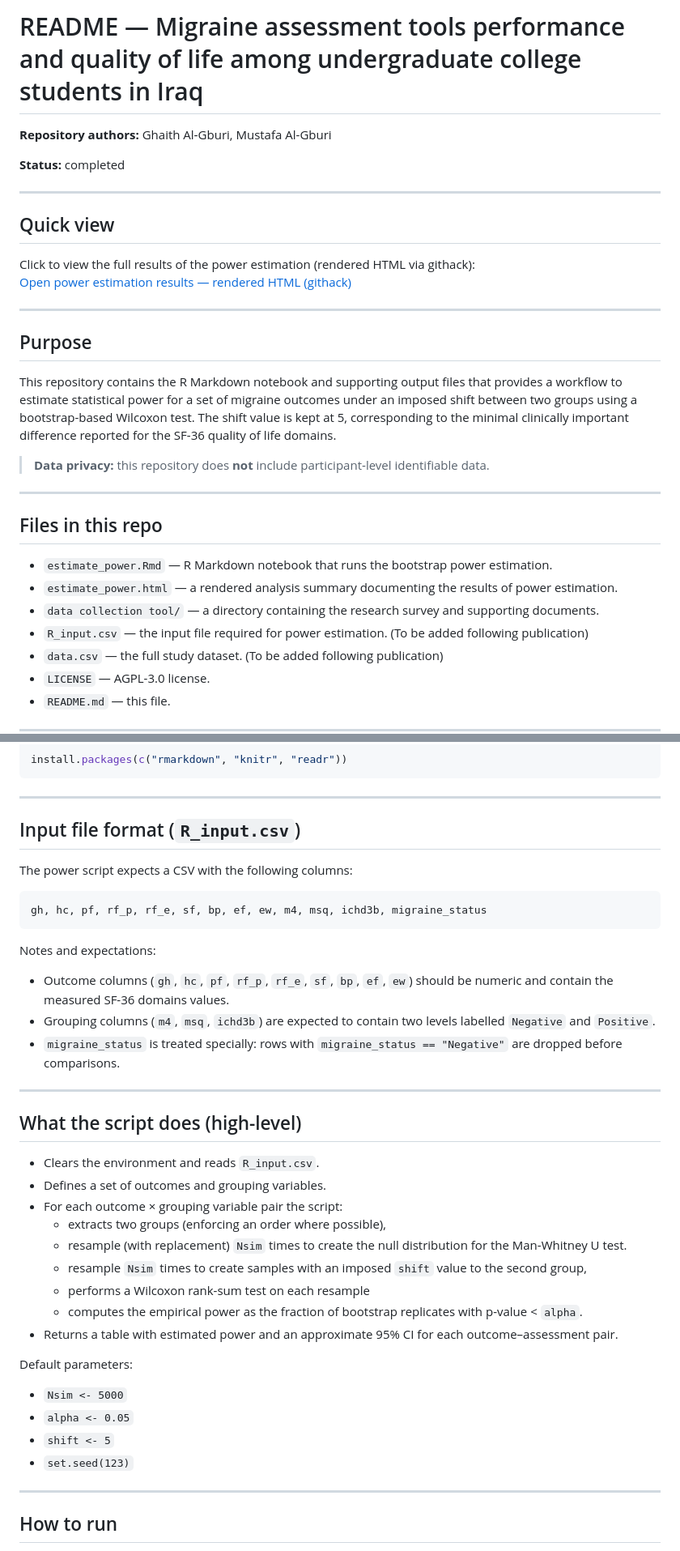
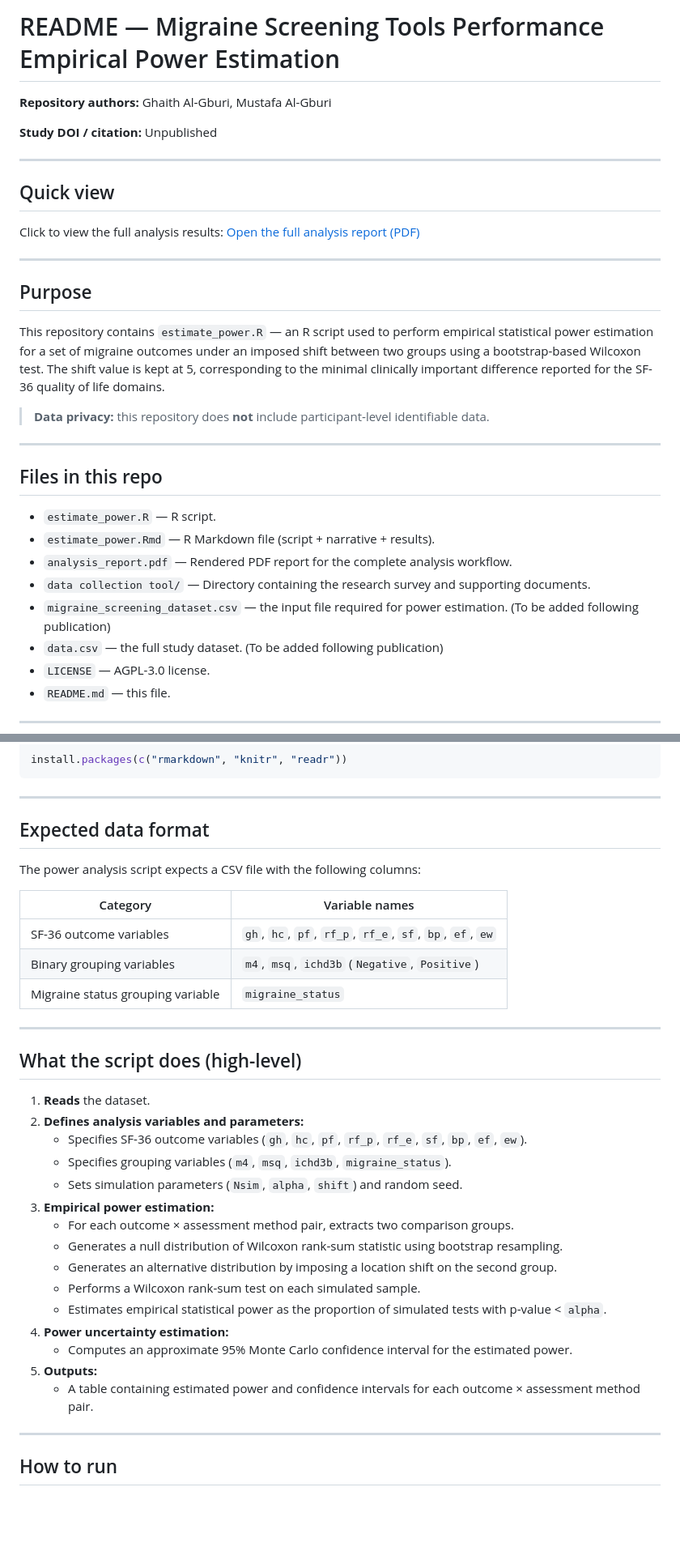
Before and after one commit to GhaithAl-Gburi/migraine-tools-performance, a Markdown page: README.md, 2 parts joined by grey strips. Shown at 81% size. Rendered like a GitHub page; blank space fills up the shorter version.

````diff
--- a/README.md
+++ b/README.md
@@ -1,29 +1,30 @@
-# README —  Migraine assessment tools performance and quality of life among undergraduate college students in Iraq
+# README —  Migraine Screening Tools Performance Empirical Power Estimation
 
 **Repository authors:** Ghaith Al‑Gburi, Mustafa Al-Gburi
 
-**Status:** completed
+**Study DOI / citation:** Unpublished
 
 ---
 
 ## Quick view
-Click to view the full results of the power estimation (rendered HTML via githack):
-[Open power estimation results — rendered HTML (githack)](https://raw.githack.com/GhaithAl-Gburi/migraine-tools-performance/main/estimate_power.html)
+Click to view the full analysis results:
+[Open the full analysis report (PDF)](https://raw.githack.com/GhaithAl-Gburi/migraine-tools-performance/main/analysis_report.pdf)
 
 ---
 
 ## Purpose
-This repository contains the R Markdown notebook and supporting output files that provides a workflow to estimate statistical power for a set of migraine outcomes under an imposed shift between two groups using a bootstrap-based Wilcoxon test. The shift value is kept at 5, corresponding to the minimal clinically important difference reported for the SF-36 quality of life domains.
+This repository contains `estimate_power.R` — an R script used to perform empirical statistical power estimation for a set of migraine outcomes under an imposed shift between two groups using a bootstrap-based Wilcoxon test. The shift value is kept at 5, corresponding to the minimal clinically important difference reported for the SF-36 quality of life domains.
 
 > **Data privacy:** this repository does **not** include participant‑level identifiable data.
 
 ---
 
 ## Files in this repo
-- `estimate_power.Rmd` — R Markdown notebook that runs the bootstrap power estimation.
-- `estimate_power.html` — a rendered analysis summary documenting the results of power estimation.
-- `data collection tool/` — a directory containing the research survey and supporting documents.
-- `R_input.csv` — the input file required for power estimation. (To be added following publication)
+- `estimate_power.R` — R script.
+- `estimate_power.Rmd` — R Markdown file (script + narrative + results).
+- `analysis_report.pdf` — Rendered PDF report for the complete analysis workflow.
+- `data collection tool/` — Directory containing the research survey and supporting documents.
+- `migraine_screening_dataset.csv` — the input file required for power estimation. (To be added following publication)
 - `data.csv` — the full study dataset. (To be added following publication)
 - `LICENSE` — AGPL-3.0 license.
 - `README.md` — this file.
@@ -41,36 +42,33 @@ install.packages(c("rmarkdown", "knitr", "readr"))
 
 ---
 
-## Input file format (`R_input.csv`)
-The power script expects a CSV with the following columns:
+## Expected data format
+The power analysis script expects a CSV file with the following columns:
 
-```
-gh, hc, pf, rf_p, rf_e, sf, bp, ef, ew, m4, msq, ichd3b, migraine_status
-```
-
-Notes and expectations:
-- Outcome columns (`gh`, `hc`, `pf`, `rf_p`, `rf_e`, `sf`, `bp`, `ef`, `ew`) should be numeric and contain the measured SF-36 domains values.
-- Grouping columns (`m4`, `msq`, `ichd3b`) are expected to contain two levels labelled `Negative` and `Positive`.
-- `migraine_status` is treated specially: rows with `migraine_status == "Negative"` are dropped before comparisons.
+| Category                          | Variable names                                                                   |
+|-----------------------------------|----------------------------------------------------------------------------------|
+| SF-36 outcome variables           | `gh`, `hc`, `pf`, `rf_p`, `rf_e`, `sf`, `bp`, `ef`, `ew`                       |
+| Binary grouping variables         | `m4`, `msq`, `ichd3b` (`Negative`, `Positive`)                                 |
+| Migraine status grouping variable | `migraine_status`                                                               |
 
 ---
 
 ## What the script does (high-level)
-- Clears the environment and reads `R_input.csv`.
-- Defines a set of outcomes and grouping variables.
-- For each outcome × grouping variable pair the script:
-  - extracts two groups (enforcing an order where possible),
-  - resample (with replacement) `Nsim` times to create the null distribution for the Man-Whitney U test.
-  - resample `Nsim` times to create samples with an imposed `shift` value to the second group,
-  - performs a Wilcoxon rank-sum test on each resample
-  - computes the empirical power as the fraction of bootstrap replicates with p-value < `alpha`.
-- Returns a table with estimated power and an approximate 95% CI for each outcome–assessment pair.
-
-Default parameters:
-- `Nsim <- 5000`
-- `alpha <- 0.05`
-- `shift <- 5`
-- `set.seed(123)`
+1. **Reads** the dataset.
+2. **Defines analysis variables and parameters:**
+   - Specifies SF-36 outcome variables (`gh`, `hc`, `pf`, `rf_p`, `rf_e`, `sf`, `bp`, `ef`, `ew`).
+   - Specifies grouping variables (`m4`, `msq`, `ichd3b`, `migraine_status`).
+   - Sets simulation parameters (`Nsim`, `alpha`, `shift`) and random seed.
+3. **Empirical power estimation:**
+   - For each outcome × assessment method pair, extracts two comparison groups.
+   - Generates a null distribution of Wilcoxon rank-sum statistic using bootstrap resampling.
+   - Generates an alternative distribution by imposing a location shift on the second group.
+   - Performs a Wilcoxon rank-sum test on each simulated sample.
+   - Estimates empirical statistical power as the proportion of simulated tests with p-value < `alpha`.
+4. **Power uncertainty estimation:**
+   - Computes an approximate 95% Monte Carlo confidence interval for the estimated power.
+5. **Outputs:**
+   - A table containing estimated power and confidence intervals for each outcome × assessment method pair.
 
 ---
 
````
Also changed, not shown: other parts of README.md (+12 -6 lines).
